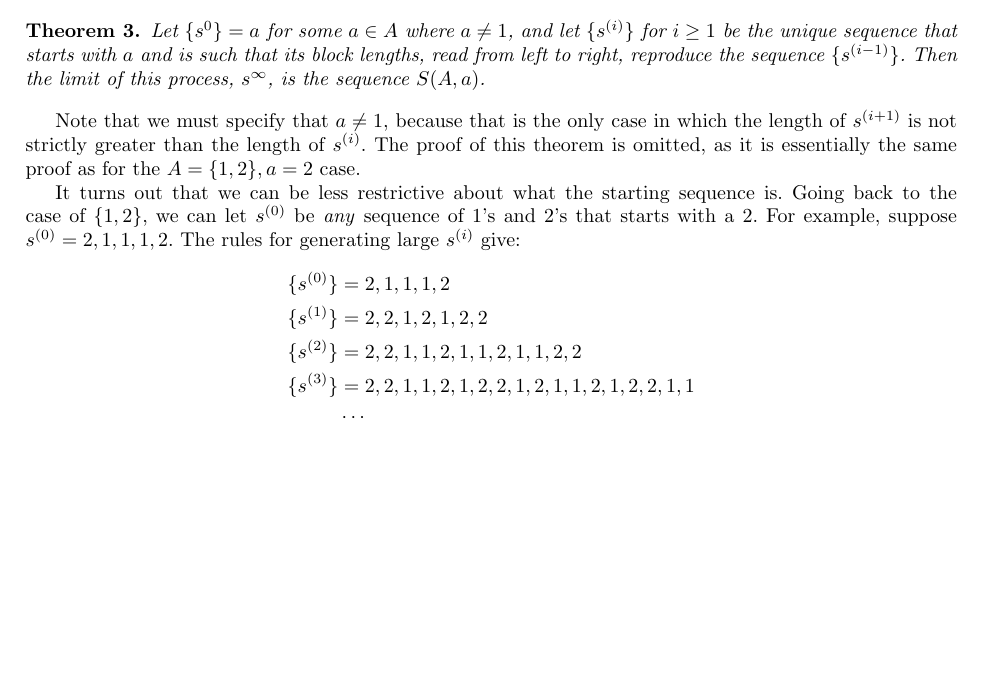
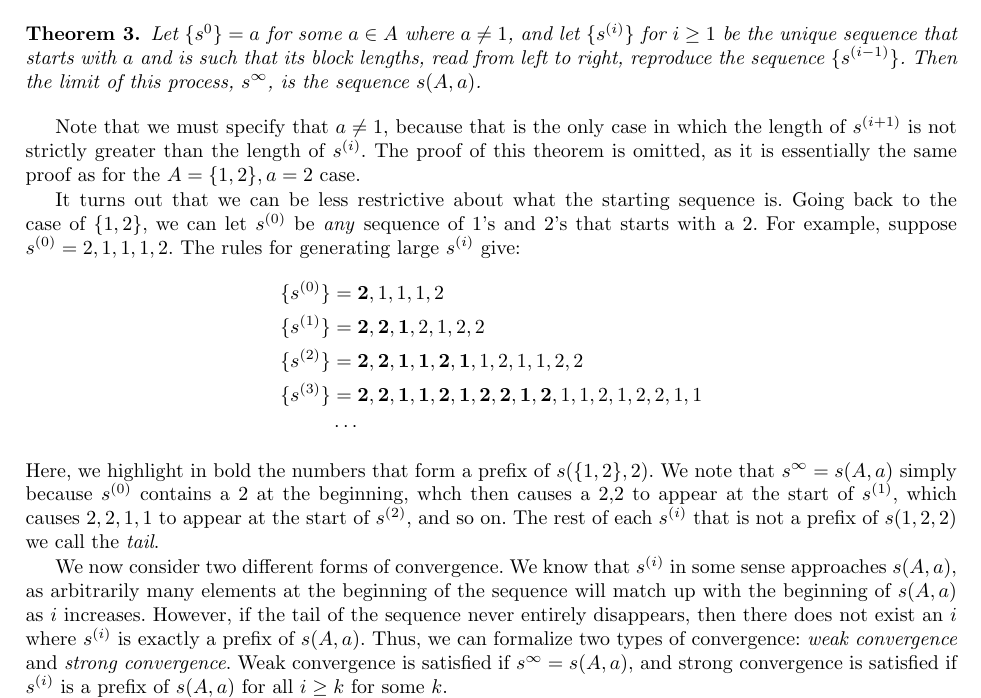
Before and after one commit to pkleinhe/18.821-Sequences, a LaTeX paper (draft.tex): part of page 4 of 4 before the commit and part of page 4 of 5 after it, cut so that both start at the same text, the shorter picture padded with empty space. Compiled offline with pdfLaTeX.

Commit message:
added more stuff about weak and strong convergence

```diff
--- a/draft.tex
+++ b/draft.tex
@@ -202,20 +202,22 @@ For the inductive step, observe that a prefix of the sequence describes the bloc
 It turns out that this same argument holds in general.
 
 \begin{theorem}
-Let $\{s^0\} = a$ for some $a \in A$ where $a \neq 1$, and let $\{s^{(i)}\}$ for $i \geq 1$ be the unique sequence that starts with $a$ and is such that its block lengths, read from left to right, reproduce the sequence $\{s^{(i-1)}\}$. Then the limit of this process, $s^\infty$, is the sequence $S(A,a)$.
+Let $\{s^0\} = a$ for some $a \in A$ where $a \neq 1$, and let $\{s^{(i)}\}$ for $i \geq 1$ be the unique sequence that starts with $a$ and is such that its block lengths, read from left to right, reproduce the sequence $\{s^{(i-1)}\}$. Then the limit of this process, $s^\infty$, is the sequence $s(A,a)$.
 \end{theorem}
 
 Note that we must specify that $a \neq 1$, because that is the only case in which the length of $s^{(i+1)}$ is not strictly greater than the length of $s^{(i)}$. The proof of this theorem is omitted, as it is essentially the same proof as for the $A = \{1,2\}, a = 2$ case.
 
 It turns out that we can be less restrictive about what the starting sequence is. Going back to the case of $\{1,2\}$, we can let $s^{(0)}$ be \emph{any} sequence of 1's and 2's that starts with a 2. For example, suppose $s^{(0)} = 2,1,1,1,2$. The rules for generating large $s^{(i)}$ give:
 \begin{align*}
-\{s^{(0)}\} &= 2,1,1,1,2\\
-\{s^{(1)}\} &= 2,2,1,2,1,2,2\\
-\{s^{(2)}\} &= 2,2,1,1,2,1,1,2,1,1,2,2\\
-\{s^{(3)}\} &= 2,2,1,1,2,1,2,2,1,2,1,1,2,1,2,2,1,1\\
+\{s^{(0)}\} &= \mathbf{2},1,1,1,2\\
+\{s^{(1)}\} &= \mathbf{2,2,1},2,1,2,2\\
+\{s^{(2)}\} &= \mathbf{2,2,1,1,2,1},1,2,1,1,2,2\\
+\{s^{(3)}\} &= \mathbf{2,2,1,1,2,1,2,2,1,2},1,1,2,1,2,2,1,1\\
 &\cdots
 \end{align*}
+Here, we highlight in bold the numbers that form a prefix of $s(\{1,2\},2)$. We note that $s^\infty = s(A,a)$ simply because $s^{(0)}$ contains a 2 at the beginning, whch then causes a 2,2 to appear at the start of $s^{(1)}$, which causes $2,2,1,1$ to appear at the start of $s^{(2)}$, and so on. The rest of each $s^{(i)}$ that is not a prefix of $s({1,2},2)$ we call the \emph{tail}.
 
+We now consider two different forms of convergence. We know that $s^{(i)}$ in some sense approaches $s(A,a)$, as arbitrarily many elements at the beginning of the sequence will match up with the beginning of $s(A,a)$ as $i$ increases. However, if the tail of the sequence never entirely disappears, then there does not exist an $i$ where $s^{(i)}$ is exactly a prefix of $s(A,a)$. Thus, we can formalize two types of convergence: \emph{weak convergence} and \emph{strong convergence}. Weak convergence is satisfied if $s^\infty = s(A,a)$, and strong convergence is satisfied if $s^{(i)}$ is a prefix of $s(A,a)$ for all $i \geq k$ for some $k$.
 
 \section{Substitution Rules}
 \label{substitutionrules}
```
Also changed, not shown: draft.pdf, 3 other files.
